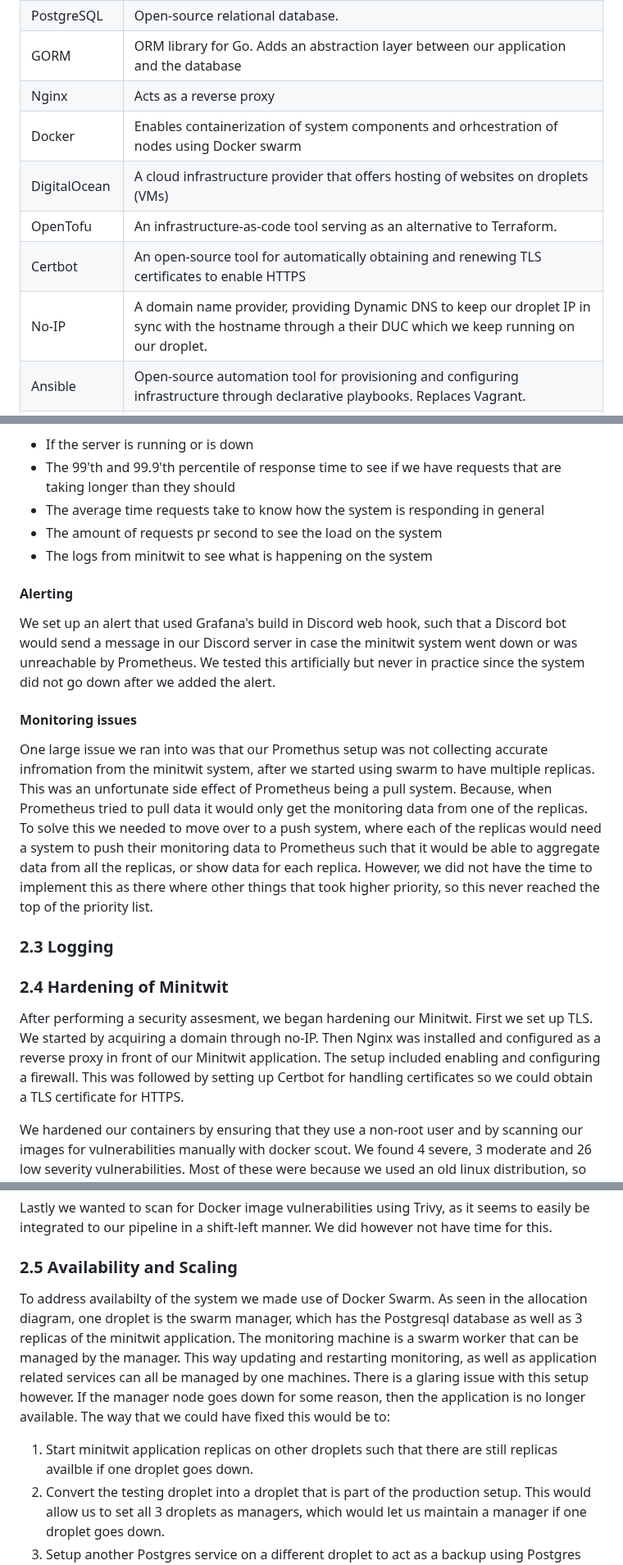
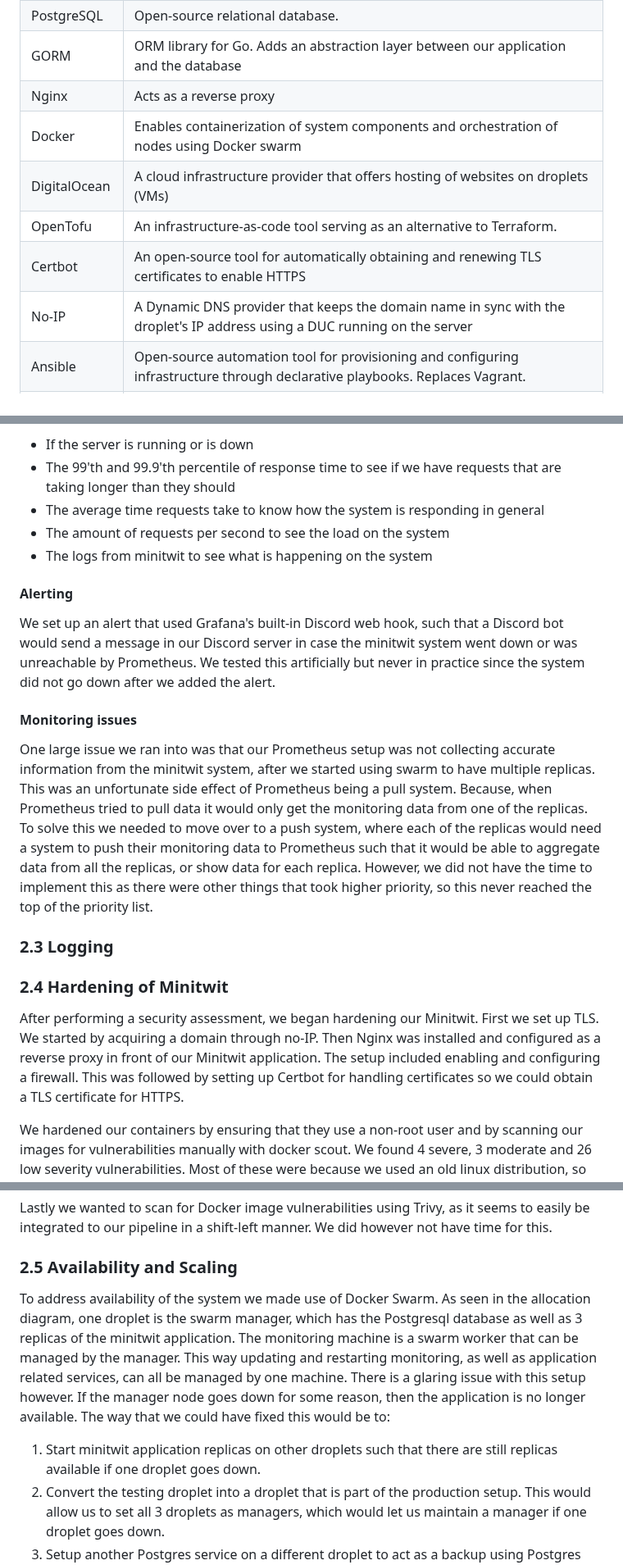
Before and after one commit to Slug-Boi-ITU-Repositories/Dense-Dino-Nuggets, a Markdown page: report/MSc_group_d.md, 3 parts joined by grey strips. Shown at 82% size. Drawn GitHub-style.

Commit message:
chore: fix typos

```diff
--- a/report/MSc_group_d.md
+++ b/report/MSc_group_d.md
@@ -43,11 +43,11 @@ Our Minitwit uses the following dependencies:
 | PostgreSQL | Open-source relational database. |
 | GORM | ORM library for Go. Adds an abstraction layer between our application and the database |
 | Nginx | Acts as a reverse proxy |
-| Docker | Enables containerization of system components and orhcestration of nodes using Docker swarm |
+| Docker | Enables containerization of system components and orchestration of nodes using Docker swarm |
 | DigitalOcean | A cloud infrastructure provider that offers hosting of websites on droplets (VMs) |
 | OpenTofu | An infrastructure-as-code tool serving as an alternative to Terraform. |
 | Certbot | An open-source tool for automatically obtaining and renewing TLS certificates to enable HTTPS |
-| No-IP | A domain name provider, providing Dynamic DNS to keep our droplet IP in sync with the hostname through a their DUC which we keep running on our droplet. |
+| No-IP | A Dynamic DNS provider that keeps the domain name in sync with the droplet's IP address using a DUC running on the server |
 | Ansible | Open-source automation tool for provisioning and configuring infrastructure through declarative playbooks. Replaces Vagrant. |
 | Vagrant | **No longer a dependency.**  A tool for building and provisioning development environments. It manages virtual machines defined in vagrantfiles. |
 
@@ -138,22 +138,22 @@ Data is gathered from the minitwit application by pulling with Prometheus. Logs
 - If the server is running or is down
 - The 99'th and 99.9'th percentile of response time to see if we have requests that are taking longer than they should
 - The average time requests take to know how the system is responding in general
-- The amount of requests pr second to see the load on the system
+- The amount of requests per second to see the load on the system
 - The logs from minitwit to see what is happening on the system
 
 #### Alerting
 
-We set up an alert that used Grafana's build in Discord web hook, such that a Discord bot would send a message in our Discord server in case the minitwit system went down or was unreachable by Prometheus. We tested this artificially but never in practice since the system did not go down after we added the alert.
+We set up an alert that used Grafana's built-in Discord web hook, such that a Discord bot would send a message in our Discord server in case the minitwit system went down or was unreachable by Prometheus. We tested this artificially but never in practice since the system did not go down after we added the alert.
 
 #### Monitoring issues
 
-One large issue we ran into was that our Promethus setup was not collecting accurate infromation from the minitwit system, after we started using swarm to have multiple replicas. This was an unfortunate side effect of Prometheus being a pull system. Because, when Prometheus tried to pull data it would only get the monitoring data from one of the replicas. To solve this we needed to move over to a push system, where each of the replicas would need a system to push their monitoring data to Prometheus such that it would be able to aggregate data from all the replicas, or show data for each replica. However, we did not have the time to implement this as there where other things that took higher priority, so this never reached the top of the priority list.
+One large issue we ran into was that our Prometheus setup was not collecting accurate information from the minitwit system, after we started using swarm to have multiple replicas. This was an unfortunate side effect of Prometheus being a pull system. Because, when Prometheus tried to pull data it would only get the monitoring data from one of the replicas. To solve this we needed to move over to a push system, where each of the replicas would need a system to push their monitoring data to Prometheus such that it would be able to aggregate data from all the replicas, or show data for each replica. However, we did not have the time to implement this as there were other things that took higher priority, so this never reached the top of the priority list.
 
 ### 2.3 Logging
 
 ### 2.4 Hardening of Minitwit
 
-After performing a security assesment, we began hardening our Minitwit. First we set up TLS. We started by acquiring a domain through no-IP. Then Nginx was installed and configured as a reverse proxy in front of our Minitwit application. The setup included enabling and configuring a firewall. This was followed by setting up Certbot for handling certificates so we could obtain a TLS certificate for HTTPS.
+After performing a security assessment, we began hardening our Minitwit. First we set up TLS. We started by acquiring a domain through no-IP. Then Nginx was installed and configured as a reverse proxy in front of our Minitwit application. The setup included enabling and configuring a firewall. This was followed by setting up Certbot for handling certificates so we could obtain a TLS certificate for HTTPS.
 
 We hardened our containers by ensuring that they use a non-root user and by scanning our images for vulnerabilities manually with docker scout. We found 4 severe, 3 moderate and 26 low severity vulnerabilities. Most of these were because we used an old linux distribution, so we switched to a newer one. The remaining low severity vulnerabilities were fixed by updating our Go dependencies.
 
@@ -163,9 +163,9 @@ Lastly we wanted to scan for Docker image vulnerabilities using Trivy, as it see
 
 ### 2.5 Availability and Scaling
 
-To address availabilty of the system we made use of Docker Swarm. As seen in the allocation diagram, one droplet is the swarm manager, which has the Postgresql database as well as 3 replicas of the minitwit application. The monitoring machine is a swarm worker that can be managed by the manager. This way updating and restarting monitoring, as well as application related services can all be managed by one machines. There is a glaring issue with this setup however. If the manager node goes down for some reason, then the application is no longer available. The way that we could have fixed this would be to:
+To address availability of the system we made use of Docker Swarm. As seen in the allocation diagram, one droplet is the swarm manager, which has the Postgresql database as well as 3 replicas of the minitwit application. The monitoring machine is a swarm worker that can be managed by the manager. This way updating and restarting monitoring, as well as application related services, can all be managed by one machine. There is a glaring issue with this setup however. If the manager node goes down for some reason, then the application is no longer available. The way that we could have fixed this would be to:
 
-1. Start minitwit application replicas on other droplets such that there are still replicas availble if one droplet goes down.
+1. Start minitwit application replicas on other droplets such that there are still replicas available if one droplet goes down.
 2. Convert the testing droplet into a droplet that is part of the production setup. This would allow us to set all 3 droplets as managers, which would let us maintain a manager if one droplet goes down.
 3. Setup another Postgres service on a different droplet to act as a backup using Postgres streaming replication. Then the system can switch to this database if the main database goes down.
 
```
Also changed, not shown: other parts of report/MSc_group_d.md (+2 -2 lines).
